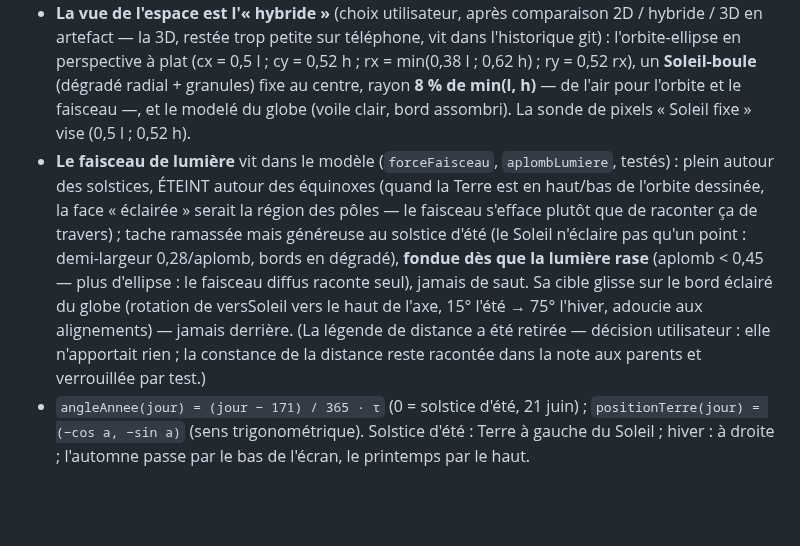
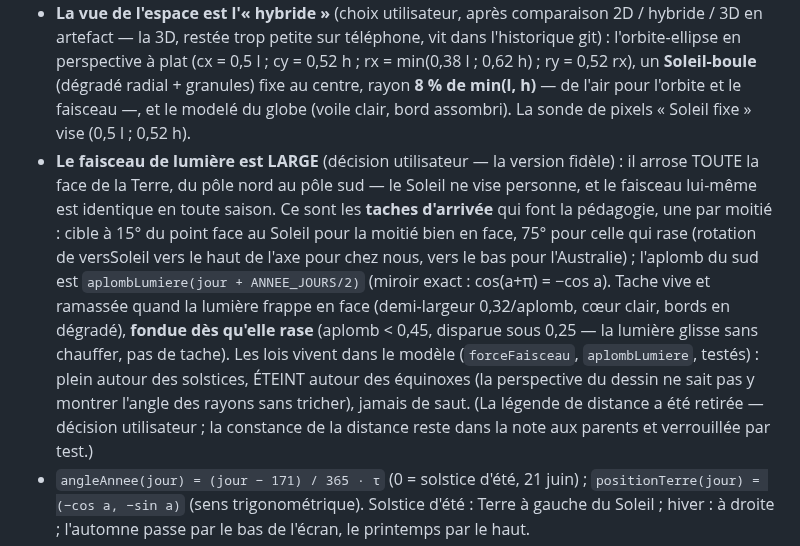
Before and after one commit to davidb-prog/la-terre-est-penchee, a Markdown page: CLAUDE.md, the part around the change. Drawn GitHub-style; blank space fills up the shorter version.

```diff
--- a/CLAUDE.md
+++ b/CLAUDE.md
@@ -73,18 +73,22 @@ Vérités verrouillées par `test/model.test.mjs` (à compléter, jamais supprim
   **8 % de min(l, h)** — de l'air pour l'orbite et le faisceau —, et le
   modelé du globe (voile clair, bord assombri). La sonde de pixels « Soleil
   fixe » vise (0,5 l ; 0,52 h).
-- **Le faisceau de lumière** vit dans le modèle (`forceFaisceau`,
+- **Le faisceau de lumière est LARGE** (décision utilisateur — la version
+  fidèle) : il arrose TOUTE la face de la Terre, du pôle nord au pôle sud —
+  le Soleil ne vise personne, et le faisceau lui-même est identique en
+  toute saison. Ce sont les **taches d'arrivée** qui font la pédagogie, une
+  par moitié : cible à 15° du point face au Soleil pour la moitié bien en
+  face, 75° pour celle qui rase (rotation de versSoleil vers le haut de
+  l'axe pour chez nous, vers le bas pour l'Australie) ; l'aplomb du sud est
+  `aplombLumiere(jour + ANNEE_JOURS/2)` (miroir exact : cos(a+π) = −cos a).
+  Tache vive et ramassée quand la lumière frappe en face (demi-largeur
+  0,32/aplomb, cœur clair, bords en dégradé), **fondue dès qu'elle rase**
+  (aplomb < 0,45, disparue sous 0,25 — la lumière glisse sans chauffer,
+  pas de tache). Les lois vivent dans le modèle (`forceFaisceau`,
   `aplombLumiere`, testés) : plein autour des solstices, ÉTEINT autour des
-  équinoxes (quand la Terre est en haut/bas de l'orbite dessinée, la face
-  « éclairée » serait la région des pôles — le faisceau s'efface plutôt que de
-  raconter ça de travers) ; tache ramassée mais généreuse au solstice d'été
-  (le Soleil n'éclaire pas qu'un point : demi-largeur 0,28/aplomb, bords en
-  dégradé), **fondue dès que la lumière rase** (aplomb < 0,45 — plus
-  d'ellipse : le faisceau diffus raconte seul), jamais de saut. Sa cible
-  glisse sur le bord éclairé du globe (rotation de versSoleil vers le haut
-  de l'axe, 15° l'été → 75° l'hiver, adoucie aux alignements) — jamais
-  derrière. (La légende de distance a été retirée — décision utilisateur :
-  elle n'apportait rien ; la constance de la distance reste racontée dans
+  équinoxes (la perspective du dessin ne sait pas y montrer l'angle des
+  rayons sans tricher), jamais de saut. (La légende de distance a été
+  retirée — décision utilisateur ; la constance de la distance reste dans
   la note aux parents et verrouillée par test.)
 - `angleAnnee(jour) = (jour − 171) / 365 · τ` (0 = solstice d'été, 21 juin) ;
   `positionTerre(jour) = (−cos a, −sin a)` (sens trigonométrique). Solstice
```
Also changed, not shown: README.md (+3 -2 lines), docs/desktop-ete.png, docs/desktop-hiver.png, 2 other files.
